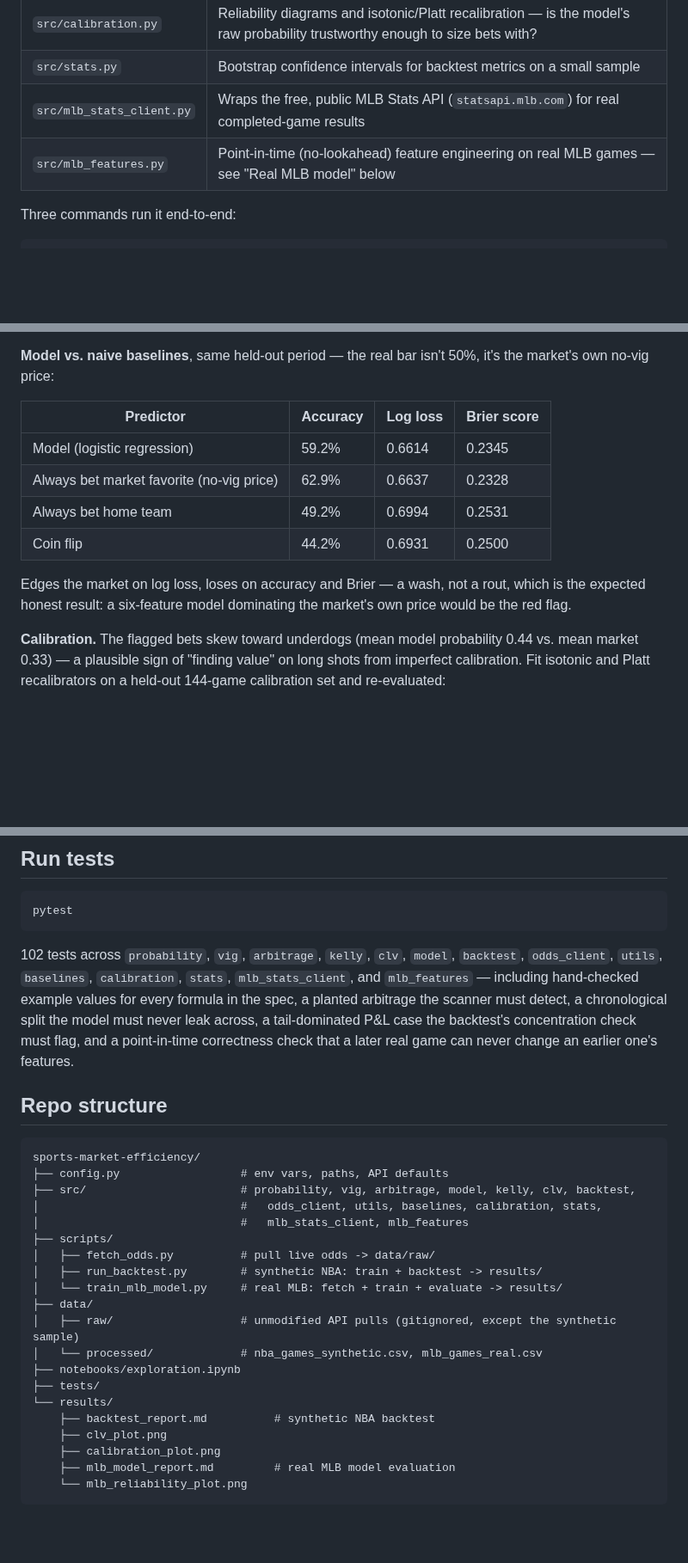
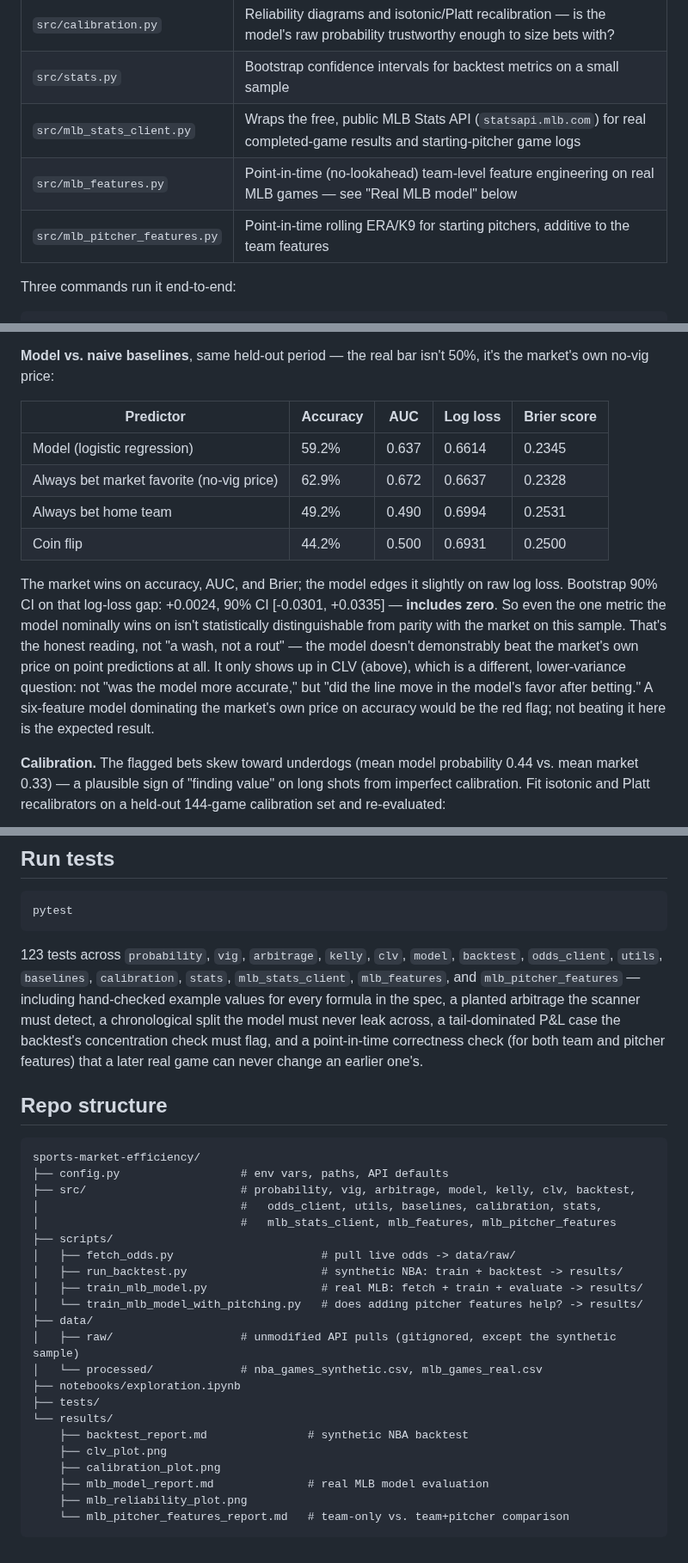
Before and after one commit to vidithi-Curry30/SportsBetEngine, a Markdown page: README.md, 3 parts joined by grey strips. Shown at 86% size. Drawn GitHub-style; blank space fills up the shorter version.

````diff
--- a/README.md
+++ b/README.md
@@ -63,8 +72,9 @@ fully priced in the same information (i.e., before the closing line).
 | `src/baselines.py` | Naive predictors (trust the market, always home, coin flip) the model has to actually beat |
 | `src/calibration.py` | Reliability diagrams and isotonic/Platt recalibration — is the model's raw probability trustworthy enough to size bets with? |
 | `src/stats.py` | Bootstrap confidence intervals for backtest metrics on a small sample |
-| `src/mlb_stats_client.py` | Wraps the free, public MLB Stats API (`statsapi.mlb.com`) for real completed-game results |
-| `src/mlb_features.py` | Point-in-time (no-lookahead) feature engineering on real MLB games — see "Real MLB model" below |
+| `src/mlb_stats_client.py` | Wraps the free, public MLB Stats API (`statsapi.mlb.com`) for real completed-game results and starting-pitcher game logs |
+| `src/mlb_features.py` | Point-in-time (no-lookahead) team-level feature engineering on real MLB games — see "Real MLB model" below |
+| `src/mlb_pitcher_features.py` | Point-in-time rolling ERA/K9 for starting pitchers, additive to the team features |
 
 Three commands run it end-to-end:
 
@@ -169,16 +214,24 @@ for CLV over ROI, visually.
 **Model vs. naive baselines**, same held-out period — the real bar isn't
 50%, it's the market's own no-vig price:
 
-| Predictor | Accuracy | Log loss | Brier score |
-|---|---|---|---|
-| Model (logistic regression) | 59.2% | 0.6614 | 0.2345 |
-| Always bet market favorite (no-vig price) | 62.9% | 0.6637 | 0.2328 |
-| Always bet home team | 49.2% | 0.6994 | 0.2531 |
-| Coin flip | 44.2% | 0.6931 | 0.2500 |
+| Predictor | Accuracy | AUC | Log loss | Brier score |
+|---|---|---|---|---|
+| Model (logistic regression) | 59.2% | 0.637 | 0.6614 | 0.2345 |
+| Always bet market favorite (no-vig price) | 62.9% | 0.672 | 0.6637 | 0.2328 |
+| Always bet home team | 49.2% | 0.490 | 0.6994 | 0.2531 |
+| Coin flip | 44.2% | 0.500 | 0.6931 | 0.2500 |
 
-Edges the market on log loss, loses on accuracy and Brier — a wash, not a
-rout, which is the expected honest result: a six-feature model dominating
-the market's own price would be the red flag.
+The market wins on accuracy, AUC, and Brier; the model edges it slightly on
+raw log loss. Bootstrap 90% CI on that log-loss gap: +0.0024, 90% CI
+[-0.0301, +0.0335] — **includes zero**. So even the one metric the model
+nominally wins on isn't statistically distinguishable from parity with the
+market on this sample. That's the honest reading, not "a wash, not a rout"
+— the model doesn't demonstrably beat the market's own price on point
+predictions at all. It only shows up in CLV (above), which is a different,
+lower-variance question: not "was the model more accurate," but "did the
+line move in the model's favor after betting." A six-feature model
+dominating the market's own price on accuracy would be the red flag; not
+beating it here is the expected result.
 
 **Calibration.** The flagged bets skew toward underdogs (mean model
 probability 0.44 vs. mean market 0.33) — a plausible sign of "finding
@@ -248,14 +309,14 @@ cp .env.example .env   # add ODDS_API_KEY to pull live odds (optional)
 pytest
 ```
 
-102 tests across `probability`, `vig`, `arbitrage`, `kelly`, `clv`, `model`,
+123 tests across `probability`, `vig`, `arbitrage`, `kelly`, `clv`, `model`,
 `backtest`, `odds_client`, `utils`, `baselines`, `calibration`, `stats`,
-`mlb_stats_client`, and `mlb_features` — including hand-checked example
-values for every formula in the spec, a planted arbitrage the scanner must
-detect, a chronological split the model must never leak across, a
-tail-dominated P&L case the backtest's concentration check must flag, and a
-point-in-time correctness check that a later real game can never change an
-earlier one's features.
+`mlb_stats_client`, `mlb_features`, and `mlb_pitcher_features` — including
+hand-checked example values for every formula in the spec, a planted
+arbitrage the scanner must detect, a chronological split the model must
+never leak across, a tail-dominated P&L case the backtest's concentration
+check must flag, and a point-in-time correctness check (for both team and
+pitcher features) that a later real game can never change an earlier one's.
 
 ## Repo structure
 
@@ -264,20 +325,22 @@ sports-market-efficiency/
 ├── config.py                  # env vars, paths, API defaults
 ├── src/                       # probability, vig, arbitrage, model, kelly, clv, backtest,
 │                              #   odds_client, utils, baselines, calibration, stats,
-│                              #   mlb_stats_client, mlb_features
+│                              #   mlb_stats_client, mlb_features, mlb_pitcher_features
 ├── scripts/
-│   ├── fetch_odds.py          # pull live odds -> data/raw/
-│   ├── run_backtest.py        # synthetic NBA: train + backtest -> results/
-│   └── train_mlb_model.py     # real MLB: fetch + train + evaluate -> results/
+│   ├── fetch_odds.py                      # pull live odds -> data/raw/
+│   ├── run_backtest.py                    # synthetic NBA: train + backtest -> results/
+│   ├── train_mlb_model.py                 # real MLB: fetch + train + evaluate -> results/
+│   └── train_mlb_model_with_pitching.py   # does adding pitcher features help? -> results/
 ├── data/
 │   ├── raw/                   # unmodified API pulls (gitignored, except the synthetic sample)
 │   └── processed/             # nba_games_synthetic.csv, mlb_games_real.csv
 ├── notebooks/exploration.ipynb
 ├── tests/
 └── results/
-    ├── backtest_report.md          # synthetic NBA backtest
+    ├── backtest_report.md               # synthetic NBA backtest
     ├── clv_plot.png
     ├── calibration_plot.png
-    ├── mlb_model_report.md         # real MLB model evaluation
-    └── mlb_reliability_plot.png
+    ├── mlb_model_report.md              # real MLB model evaluation
+    ├── mlb_reliability_plot.png
+    └── mlb_pitcher_features_report.md   # team-only vs. team+pitcher comparison
 ```
````
Also changed, not shown: other parts of README.md (+75 -23 lines), results/backtest_report.md (+8 -6 lines), results/mlb_model_report.md (+13 -13 lines), results/mlb_pitcher_features_report.md (added, +13 -0 lines), results/mlb_reliability_plot.png, 13 other files.
